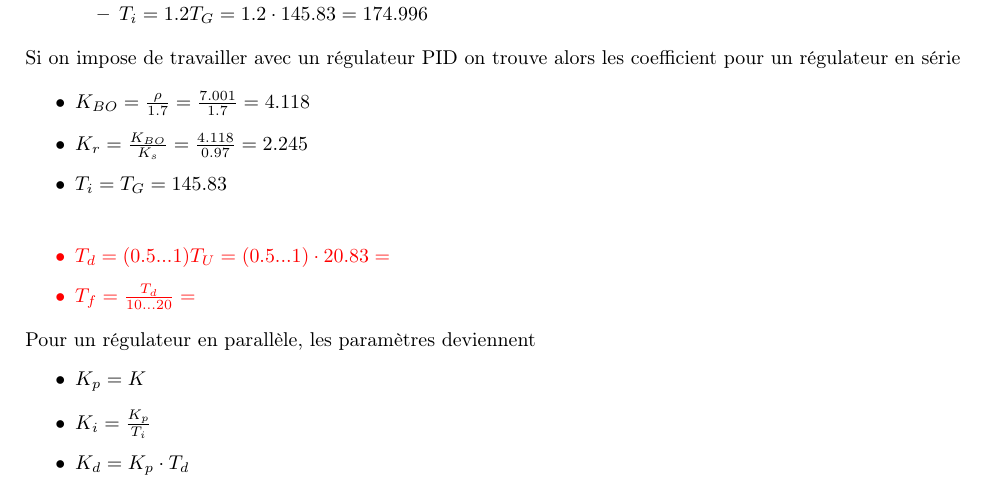
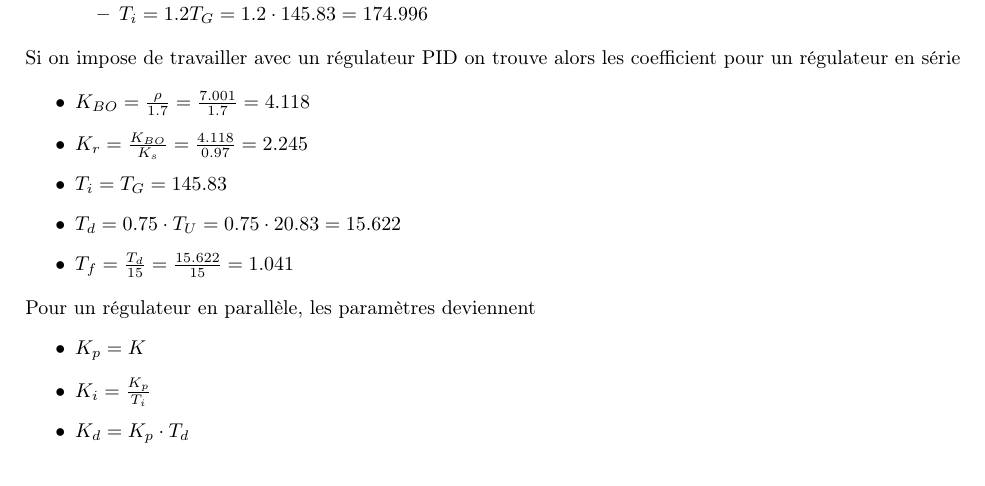
Before and after one commit to EmileAlbert/Rapport_Autom, a LaTeX document (Rapport.tex, which reads Seance_1.tex): part of page 8 of 8, cut so that both start at the same text. Compiled offline with pdfLaTeX.

Commit message:
Add value for CHR

```diff
--- a/Seance_1.tex
+++ b/Seance_1.tex
@@ -243,8 +243,8 @@ Si on impose de travailler avec un régulateur PID on trouve alors les coefficie
 \item $K_{r} = \frac{K_{BO}}{K_{s}} = \frac{4.118}{0.97} = 2.245$
 \item $T_{i} = T_{G} = 145.83$
 
-\textcolor{red}{\item $T_{d} = (0.5...1)T_{U} = (0.5...1) \cdot 20.83 = $
-\item $T_{f} = \frac{T_{d}}{10...20} = $}
+\item $T_{d} = 0.75 \cdot T_{U} = 0.75 \cdot 20.83 = 15.622$
+\item $T_{f} = \frac{T_{d}}{15} =  \frac{15.622}{15} = 1.041 $
 \end{itemize}
 
 Pour un régulateur en parallèle, les paramètres deviennent
```
